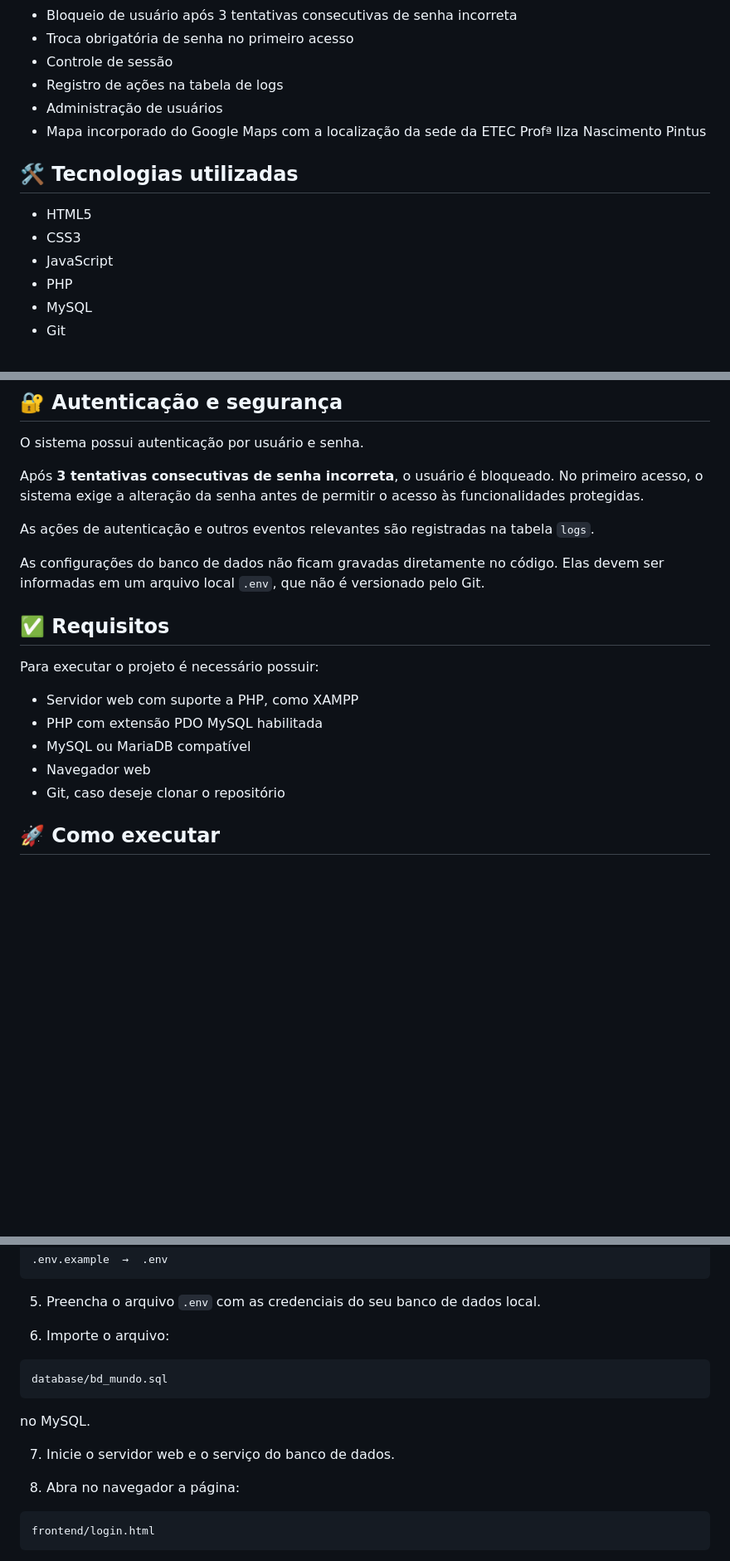
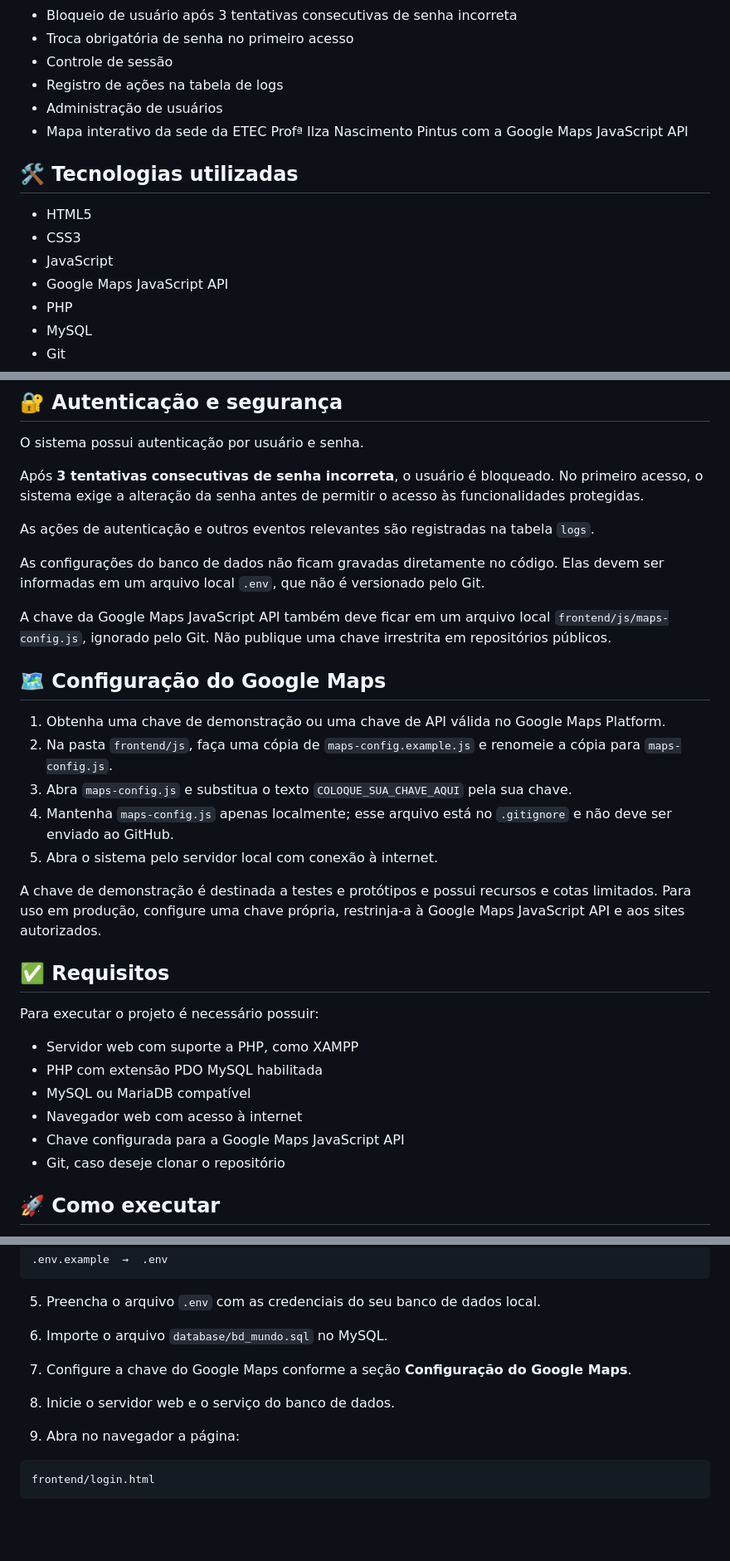
Before and after one commit to RodrigoFidencioJr/PROJETO_WEB, a Markdown page: CRUD-MUNDO/README.md, 3 parts joined by grey strips. Shown at 83% size. GitHub-like rendering; blank space fills up the shorter version.

Commit message:
docs: documenta configuração da Google Maps API

````diff
--- a/CRUD-MUNDO/README.md
+++ b/CRUD-MUNDO/README.md
@@ -18,13 +18,14 @@ O **CRUD Mundo** é uma aplicação web que centraliza informações geográfica
 - Controle de sessão
 - Registro de ações na tabela de logs
 - Administração de usuários
-- Mapa incorporado do Google Maps com a localização da sede da ETEC Profª Ilza Nascimento Pintus
+- Mapa interativo da sede da ETEC Profª Ilza Nascimento Pintus com a Google Maps JavaScript API
 
 ## 🛠️ Tecnologias utilizadas
 
 - HTML5
 - CSS3
 - JavaScript
+- Google Maps JavaScript API
 - PHP
 - MySQL
 - Git
@@ -88,6 +92,18 @@ As ações de autenticação e outros eventos relevantes são registradas na tab
 
 As configurações do banco de dados não ficam gravadas diretamente no código. Elas devem ser informadas em um arquivo local `.env`, que não é versionado pelo Git.
 
+A chave da Google Maps JavaScript API também deve ficar em um arquivo local `frontend/js/maps-config.js`, ignorado pelo Git. Não publique uma chave irrestrita em repositórios públicos.
+
+## 🗺️ Configuração do Google Maps
+
+1. Obtenha uma chave de demonstração ou uma chave de API válida no Google Maps Platform.
+2. Na pasta `frontend/js`, faça uma cópia de `maps-config.example.js` e renomeie a cópia para `maps-config.js`.
+3. Abra `maps-config.js` e substitua o texto `COLOQUE_SUA_CHAVE_AQUI` pela sua chave.
+4. Mantenha `maps-config.js` apenas localmente; esse arquivo está no `.gitignore` e não deve ser enviado ao GitHub.
+5. Abra o sistema pelo servidor local com conexão à internet.
+
+A chave de demonstração é destinada a testes e protótipos e possui recursos e cotas limitados. Para uso em produção, configure uma chave própria, restrinja-a à Google Maps JavaScript API e aos sites autorizados.
+
 ## ✅ Requisitos
 
 Para executar o projeto é necessário possuir:
@@ -95,7 +111,8 @@ Para executar o projeto é necessário possuir:
 - Servidor web com suporte a PHP, como XAMPP
 - PHP com extensão PDO MySQL habilitada
 - MySQL ou MariaDB compatível
-- Navegador web
+- Navegador web com acesso à internet
+- Chave configurada para a Google Maps JavaScript API
 - Git, caso deseje clonar o repositório
 
 ## 🚀 Como executar
@@ -118,17 +135,13 @@ git clone https://github.com/RodrigoFidencioJr/PROJETO_WEB.git
 
 5. Preencha o arquivo `.env` com as credenciais do seu banco de dados local.
 
-6. Importe o arquivo:
+6. Importe o arquivo `database/bd_mundo.sql` no MySQL.
 
-```text
-database/bd_mundo.sql
-```
+7. Configure a chave do Google Maps conforme a seção **Configuração do Google Maps**.
 
-no MySQL.
+8. Inicie o servidor web e o serviço do banco de dados.
 
-7. Inicie o servidor web e o serviço do banco de dados.
-
-8. Abra no navegador a página:
+9. Abra no navegador a página:
 
 ```text
 frontend/login.html
````
Also changed, not shown: other parts of CRUD-MUNDO/README.md (+3 -0 lines).
